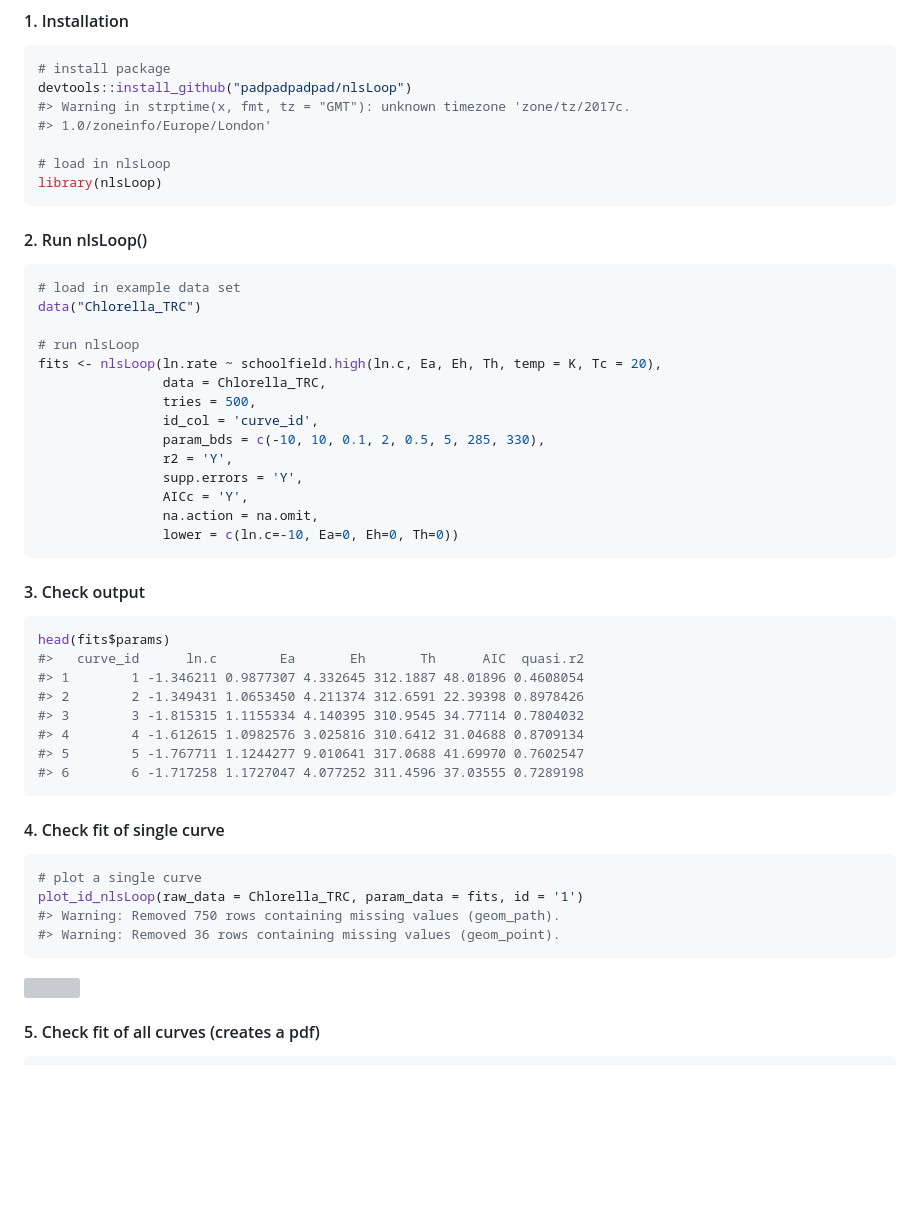
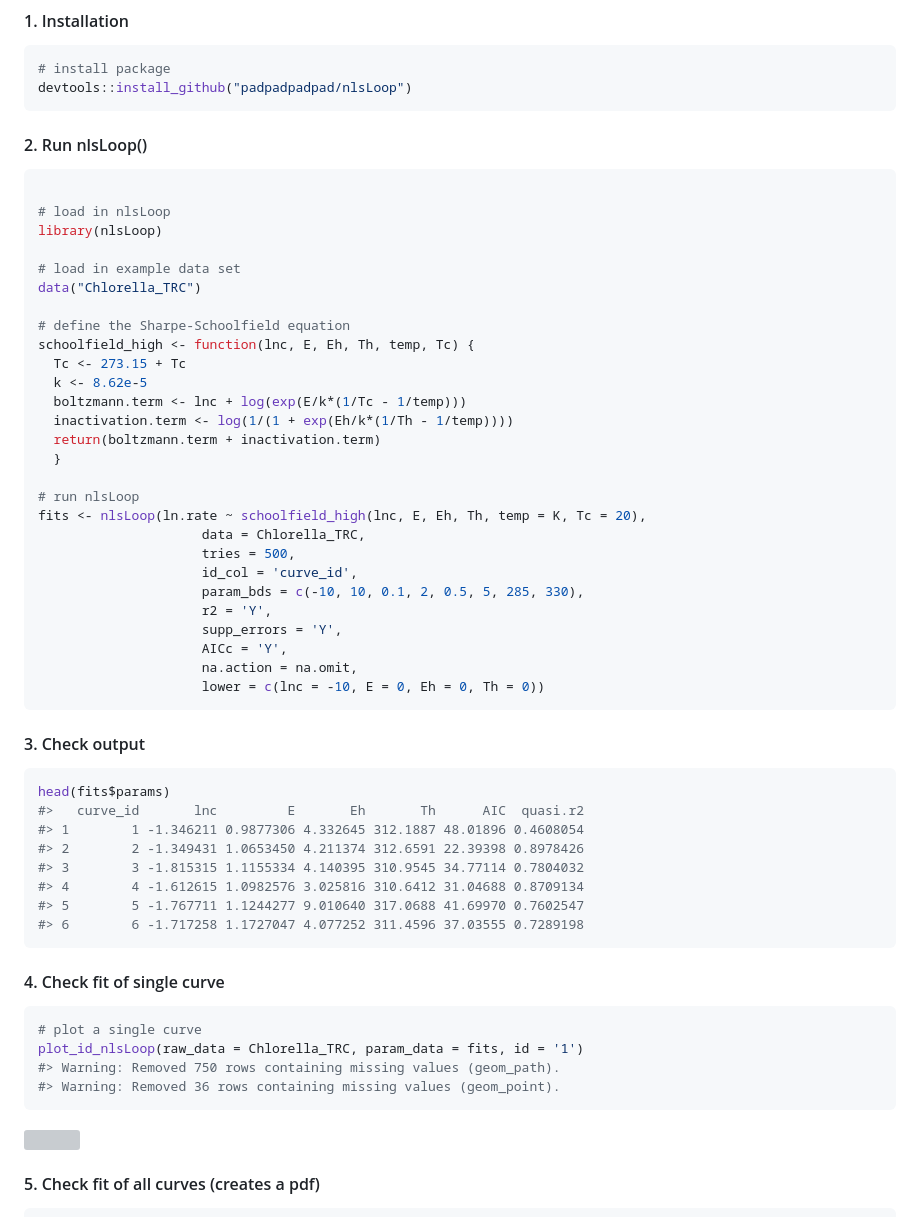
Before and after one commit to padpadpadpad/nlsLoop, a Markdown page: README.md, the part around one of its changes. Drawn GitHub-style; blank space fills up the shorter version; grey boxes are pictures that could not be loaded.

Commit message:
update nlsLoop. Getting ready for Cran

````diff
--- a/README.md
+++ b/README.md
@@ -28,42 +28,50 @@ A more in-depth tutorial and explanation of parameters in `nlsLoop()` can be fou
 ``` r
 # install package
 devtools::install_github("padpadpadpad/nlsLoop")
-#> Warning in strptime(x, fmt, tz = "GMT"): unknown timezone 'zone/tz/2017c.
-#> 1.0/zoneinfo/Europe/London'
-
-# load in nlsLoop
-library(nlsLoop)
 ```
 
 #### 2. Run nlsLoop()
 
 ``` r
+
+# load in nlsLoop
+library(nlsLoop)
+
 # load in example data set
 data("Chlorella_TRC")
 
+# define the Sharpe-Schoolfield equation
+schoolfield_high <- function(lnc, E, Eh, Th, temp, Tc) {
+  Tc <- 273.15 + Tc
+  k <- 8.62e-5
+  boltzmann.term <- lnc + log(exp(E/k*(1/Tc - 1/temp)))
+  inactivation.term <- log(1/(1 + exp(Eh/k*(1/Th - 1/temp))))
+  return(boltzmann.term + inactivation.term)
+  }
+
 # run nlsLoop
-fits <- nlsLoop(ln.rate ~ schoolfield.high(ln.c, Ea, Eh, Th, temp = K, Tc = 20),
-                data = Chlorella_TRC,
-                tries = 500,
-                id_col = 'curve_id',
-                param_bds = c(-10, 10, 0.1, 2, 0.5, 5, 285, 330),
-                r2 = 'Y',
-                supp.errors = 'Y',
-                AICc = 'Y',
-                na.action = na.omit,
-                lower = c(ln.c=-10, Ea=0, Eh=0, Th=0))
+fits <- nlsLoop(ln.rate ~ schoolfield_high(lnc, E, Eh, Th, temp = K, Tc = 20),
+                     data = Chlorella_TRC,
+                     tries = 500,
+                     id_col = 'curve_id',
+                     param_bds = c(-10, 10, 0.1, 2, 0.5, 5, 285, 330),
+                     r2 = 'Y',
+                     supp_errors = 'Y',
+                     AICc = 'Y',
+                     na.action = na.omit,
+                     lower = c(lnc = -10, E = 0, Eh = 0, Th = 0))
 ```
 
 #### 3. Check output
 
 ``` r
 head(fits$params)
-#>   curve_id      ln.c        Ea       Eh       Th      AIC  quasi.r2
-#> 1        1 -1.346211 0.9877307 4.332645 312.1887 48.01896 0.4608054
+#>   curve_id       lnc         E       Eh       Th      AIC  quasi.r2
+#> 1        1 -1.346211 0.9877306 4.332645 312.1887 48.01896 0.4608054
 #> 2        2 -1.349431 1.0653450 4.211374 312.6591 22.39398 0.8978426
 #> 3        3 -1.815315 1.1155334 4.140395 310.9545 34.77114 0.7804032
 #> 4        4 -1.612615 1.0982576 3.025816 310.6412 31.04688 0.8709134
-#> 5        5 -1.767711 1.1244277 9.010641 317.0688 41.69970 0.7602547
+#> 5        5 -1.767711 1.1244277 9.010640 317.0688 41.69970 0.7602547
 #> 6        6 -1.717258 1.1727047 4.077252 311.4596 37.03555 0.7289198
 ```
 
````
Also changed, not shown: other parts of README.md (+1 -1 lines), man/figures/README-first_fit_plot-1.png (renamed from man/figures/README-first fit plot-1.png), 20 other files.
